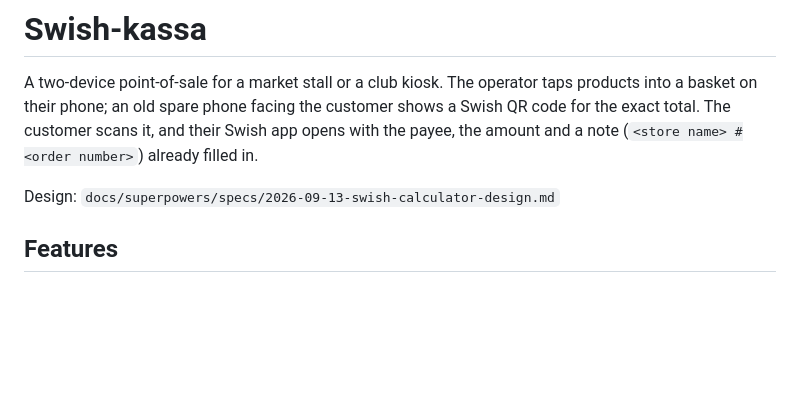
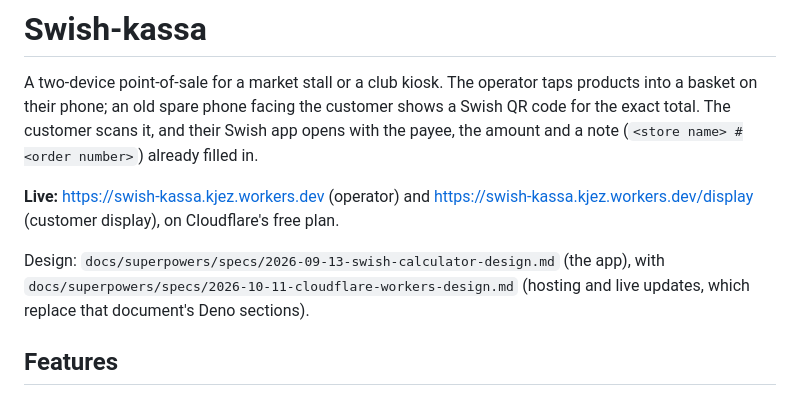
Before and after one commit to kjez66/swish_calculator, a Markdown page: README.md, the part around one of its changes. Drawn GitHub-style; blank space fills up the shorter version.

```diff
--- a/README.md
+++ b/README.md
@@ -5,7 +5,13 @@ into a basket on their phone; an old spare phone facing the customer shows a Swi
 for the exact total. The customer scans it, and their Swish app opens with the payee, the
 amount and a note (`<store name> #<order number>`) already filled in.
 
-Design: `docs/superpowers/specs/2026-09-13-swish-calculator-design.md`
+**Live:** https://swish-kassa.kjez.workers.dev (operator) and
+https://swish-kassa.kjez.workers.dev/display (customer display), on Cloudflare's free
+plan.
+
+Design: `docs/superpowers/specs/2026-09-13-swish-calculator-design.md` (the app), with
+`docs/superpowers/specs/2026-10-11-cloudflare-workers-design.md` (hosting and live
+updates, which replace that document's Deno sections).
 
 ## Features
 
```
Also changed, not shown: other parts of README.md (+27 -10 lines).
